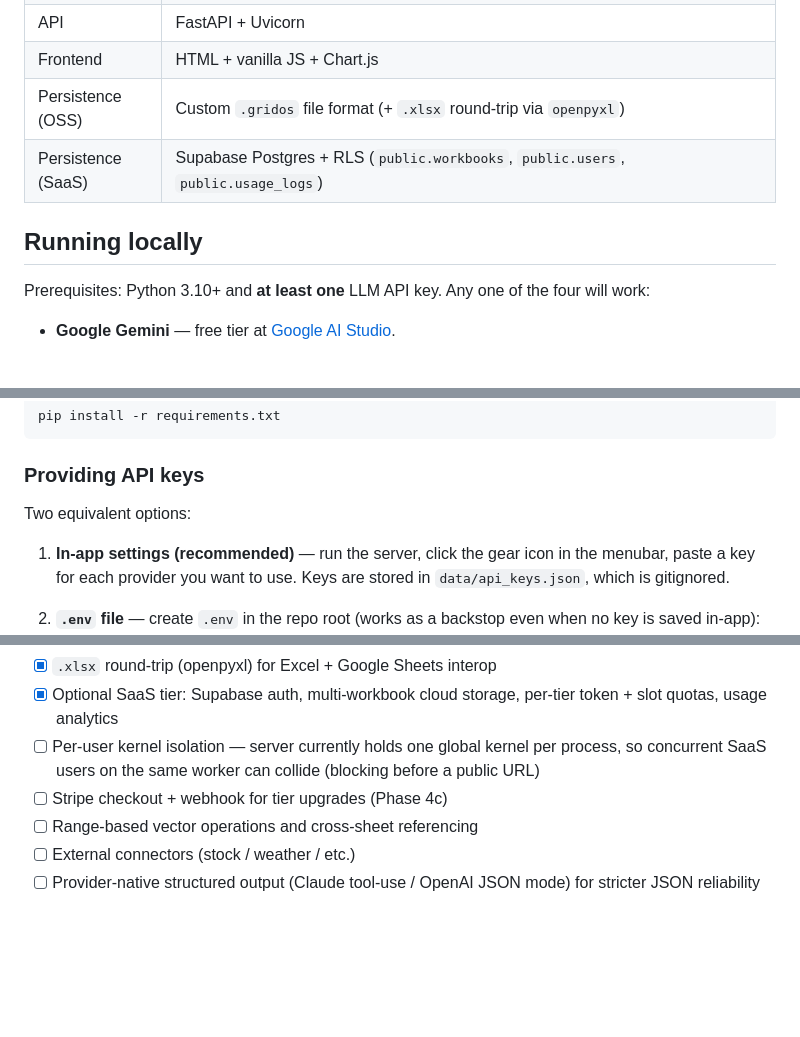
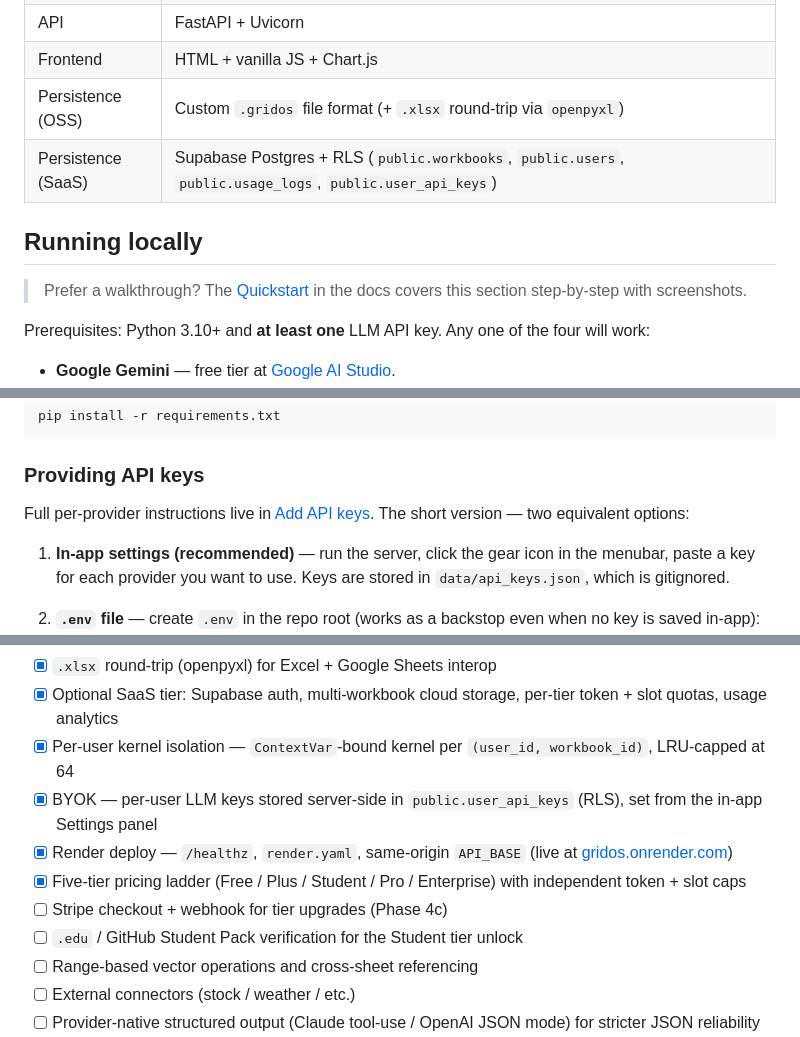
Before and after one commit to shreydevkar/gridos, a Markdown page: README.md, 3 parts joined by grey strips. Rendered like a GitHub page; blank space fills up the shorter version.

Commit message:
docs: README — mark shipped roadmap items done + inline docs links
Roadmap out-of-date with reality: per-user kernel isolation, BYOK, Render
deploy, and the five-tier pricing ladder are all live on master. Move them
into the shipped list and add the verification-gated Student unlock as the
next follow-up. Persistence row now names public.user_api_keys. Inline
pointers to the Mintlify Quickstart and Add-API-keys pages at the top of
each setup section, and a callout to the live reference deployment at
gridos.onrender.com above the SaaS setup.

Co-Authored-By: Claude Opus 4.7 (1M context) <noreply@anthropic.com>

```diff
--- a/README.md
+++ b/README.md
@@ -111,9 +111,11 @@ Full docs live at **[gridos.mintlify.app](https://gridos.mintlify.app)**. Jumpin
 | API | FastAPI + Uvicorn |
 | Frontend | HTML + vanilla JS + Chart.js |
 | Persistence (OSS) | Custom `.gridos` file format (+ `.xlsx` round-trip via `openpyxl`) |
-| Persistence (SaaS) | Supabase Postgres + RLS (`public.workbooks`, `public.users`, `public.usage_logs`) |
+| Persistence (SaaS) | Supabase Postgres + RLS (`public.workbooks`, `public.users`, `public.usage_logs`, `public.user_api_keys`) |
 
 ## Running locally
+
+> Prefer a walkthrough? The [Quickstart](https://gridos.mintlify.app/quickstart) in the docs covers this section step-by-step with screenshots.
 
 Prerequisites: Python 3.10+ and **at least one** LLM API key. Any one of the four will work:
 
@@ -134,7 +136,7 @@ pip install -r requirements.txt
 
 ### Providing API keys
 
-Two equivalent options:
+Full per-provider instructions live in [Add API keys](https://gridos.mintlify.app/api-keys). The short version — two equivalent options:
 
 1. **In-app settings (recommended)** — run the server, click the gear icon in the menubar, paste a key for each provider you want to use. Keys are stored in `data/api_keys.json`, which is gitignored.
 
@@ -249,8 +253,12 @@ Render's free instances sleep after ~15 min of inactivity (~30–60s cold start
 - [x] Router call pinned to fastest small model for ~40% wall-clock speedup
 - [x] `.xlsx` round-trip (openpyxl) for Excel + Google Sheets interop
 - [x] Optional SaaS tier: Supabase auth, multi-workbook cloud storage, per-tier token + slot quotas, usage analytics
-- [ ] Per-user kernel isolation — server currently holds one global kernel per process, so concurrent SaaS users on the same worker can collide (blocking before a public URL)
+- [x] Per-user kernel isolation — `ContextVar`-bound kernel per `(user_id, workbook_id)`, LRU-capped at 64
+- [x] BYOK — per-user LLM keys stored server-side in `public.user_api_keys` (RLS), set from the in-app Settings panel
+- [x] Render deploy — `/healthz`, `render.yaml`, same-origin `API_BASE` (live at [gridos.onrender.com](https://gridos.onrender.com))
+- [x] Five-tier pricing ladder (Free / Plus / Student / Pro / Enterprise) with independent token + slot caps
 - [ ] Stripe checkout + webhook for tier upgrades (Phase 4c)
+- [ ] `.edu` / GitHub Student Pack verification for the Student tier unlock
 - [ ] Range-based vector operations and cross-sheet referencing
 - [ ] External connectors (stock / weather / etc.)
 - [ ] Provider-native structured output (Claude tool-use / OpenAI JSON mode) for stricter JSON reliability
```
Also changed, not shown: other parts of README.md (+2 -0 lines).
